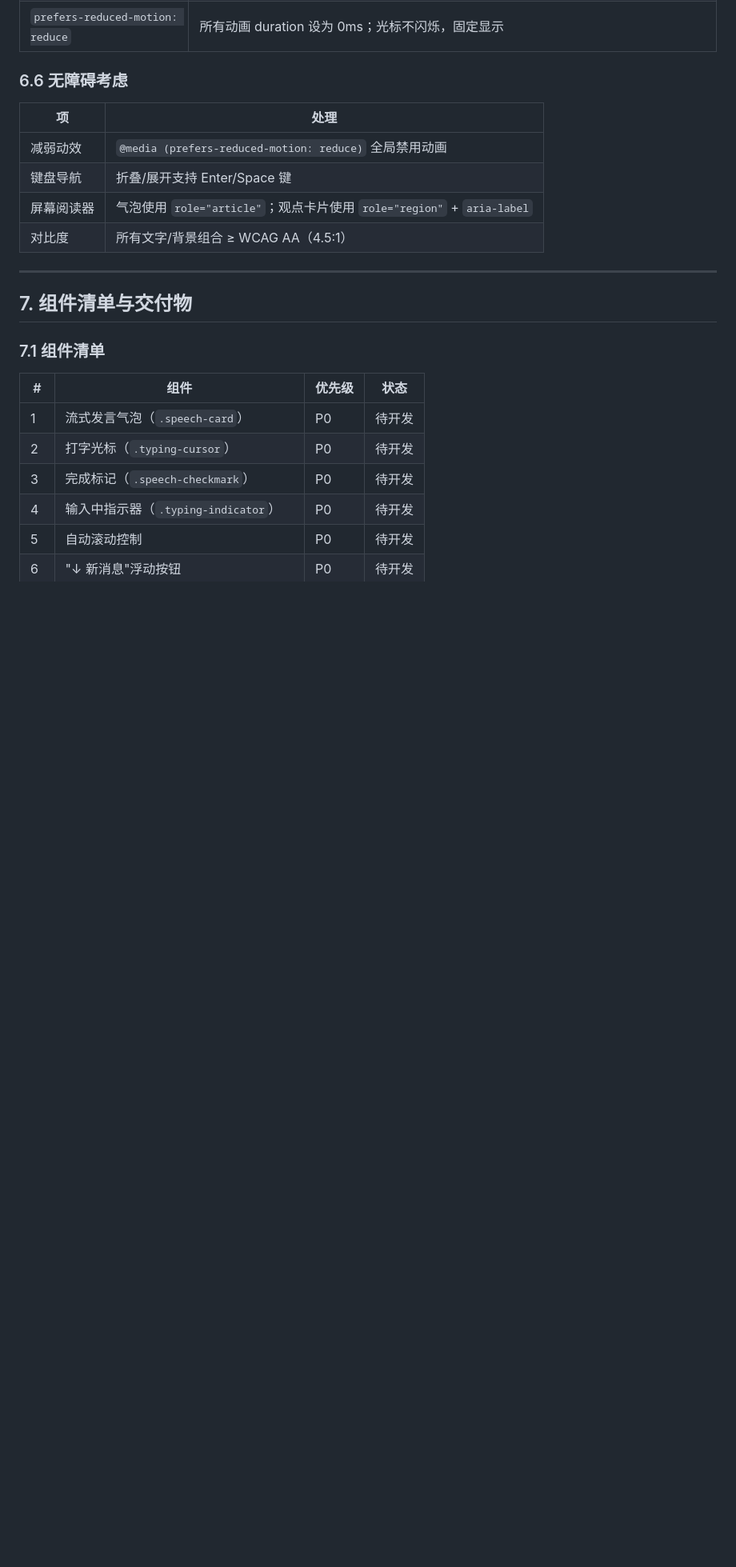
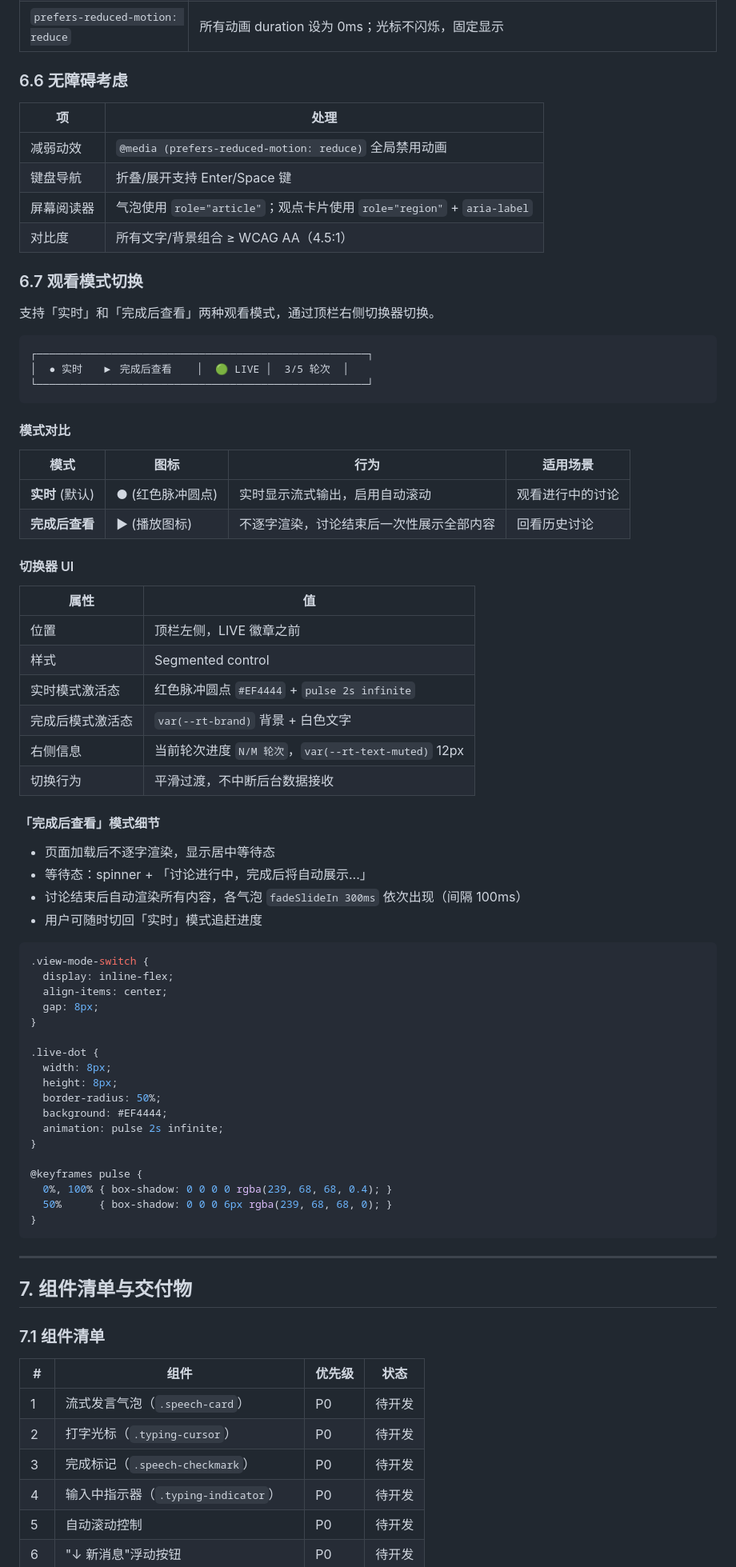
Before and after one commit to MoyuFamily/agent-roundtable, a Markdown page: docs/design/DESIGN-sprint1.md, the part around one of its changes. Shown at 80% size. GitHub-like rendering; blank space fills up the shorter version.

````diff
--- a/docs/design/DESIGN-sprint1.md
+++ b/docs/design/DESIGN-sprint1.md
@@ -612,6 +711,62 @@ function flushTokens() {
 | 屏幕阅读器 | 气泡使用 `role="article"`；观点卡片使用 `role="region"` + `aria-label` |
 | 对比度 | 所有文字/背景组合 ≥ WCAG AA（4.5:1） |
 
+### 6.7 观看模式切换
+
+支持「实时」和「完成后查看」两种观看模式，通过顶栏右侧切换器切换。
+
+```
+┌─────────────────────────────────────────────────────┐
+│  ● 实时   ▶ 完成后查看    │  🟢 LIVE │  3/5 轮次  │
+└─────────────────────────────────────────────────────┘
+```
+
+#### 模式对比
+
+| 模式 | 图标 | 行为 | 适用场景 |
+|------|------|------|----------|
+| **实时** (默认) | ● (红色脉冲圆点) | 实时显示流式输出，启用自动滚动 | 观看进行中的讨论 |
+| **完成后查看** | ▶ (播放图标) | 不逐字渲染，讨论结束后一次性展示全部内容 | 回看历史讨论 |
+
+#### 切换器 UI
+
+| 属性 | 值 |
+|------|----|
+| 位置 | 顶栏左侧，LIVE 徽章之前 |
+| 样式 | Segmented control |
+| 实时模式激活态 | 红色脉冲圆点 `#EF4444` + `pulse 2s infinite` |
+| 完成后模式激活态 | `var(--rt-brand)` 背景 + 白色文字 |
+| 右侧信息 | 当前轮次进度 `N/M 轮次`，`var(--rt-text-muted)` 12px |
+| 切换行为 | 平滑过渡，不中断后台数据接收 |
+
+#### 「完成后查看」模式细节
+
+- 页面加载后不逐字渲染，显示居中等待态
+- 等待态：spinner + 「讨论进行中，完成后将自动展示...」
+- 讨论结束后自动渲染所有内容，各气泡 `fadeSlideIn 300ms` 依次出现（间隔 100ms）
+- 用户可随时切回「实时」模式追赶进度
+
+```css
+.view-mode-switch {
+  display: inline-flex;
+  align-items: center;
+  gap: 8px;
+}
+
+.live-dot {
+  width: 8px;
+  height: 8px;
+  border-radius: 50%;
+  background: #EF4444;
+  animation: pulse 2s infinite;
+}
+
+@keyframes pulse {
+  0%, 100% { box-shadow: 0 0 0 0 rgba(239, 68, 68, 0.4); }
+  50%      { box-shadow: 0 0 0 6px rgba(239, 68, 68, 0); }
+}
+```
+
 ---
 
 ## 7. 组件清单与交付物
````
Also changed, not shown: other parts of docs/design/DESIGN-sprint1.md (+114 -12 lines).
